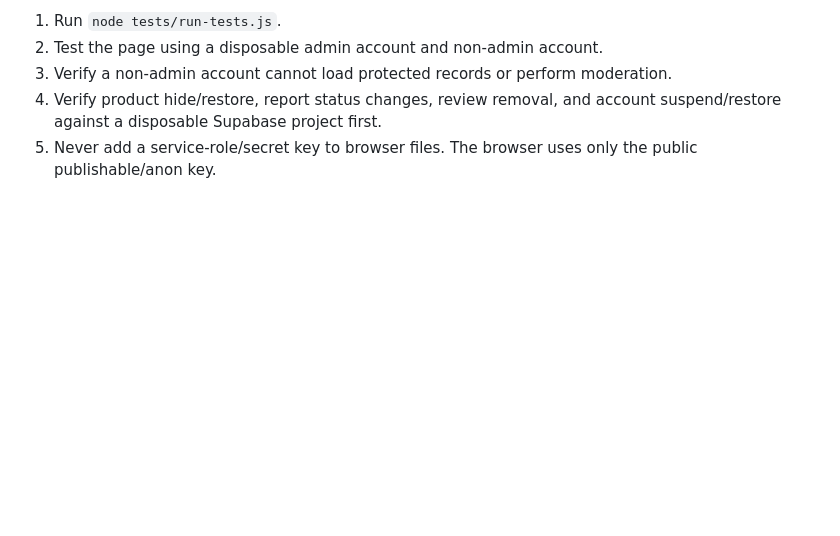
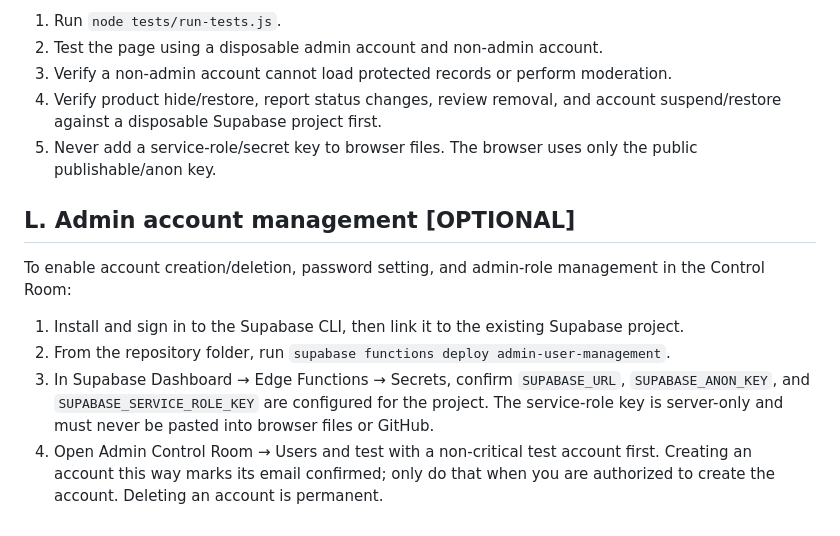
Before and after one commit to prohhh405s/MarketNest, a Markdown page: SETUP.md, the part around the change. Drawn GitHub-style; blank space fills up the shorter version.

Commit message:
Add deployment steps for admin user management function

```diff
--- a/SETUP.md
+++ b/SETUP.md
@@ -181,3 +181,11 @@ Before merging or deploying admin changes:
 3. Verify a non-admin account cannot load protected records or perform moderation.
 4. Verify product hide/restore, report status changes, review removal, and account suspend/restore against a disposable Supabase project first.
 5. Never add a service-role/secret key to browser files. The browser uses only the public publishable/anon key.
+
+
+## L. Admin account management [OPTIONAL]
+To enable account creation/deletion, password setting, and admin-role management in the Control Room:
+1. Install and sign in to the Supabase CLI, then link it to the existing Supabase project.
+2. From the repository folder, run `supabase functions deploy admin-user-management`.
+3. In Supabase Dashboard → Edge Functions → Secrets, confirm `SUPABASE_URL`, `SUPABASE_ANON_KEY`, and `SUPABASE_SERVICE_ROLE_KEY` are configured for the project. The service-role key is server-only and must never be pasted into browser files or GitHub.
+4. Open Admin Control Room → Users and test with a non-critical test account first. Creating an account this way marks its email confirmed; only do that when you are authorized to create the account. Deleting an account is permanent.
```
